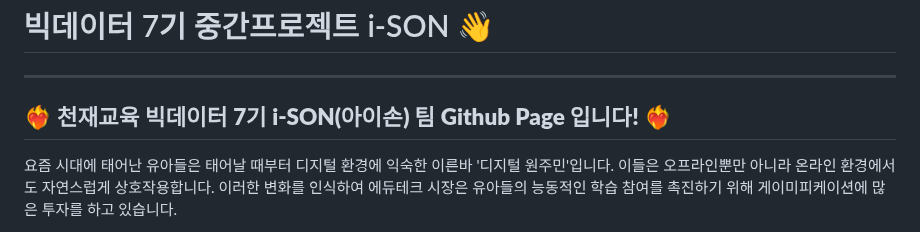
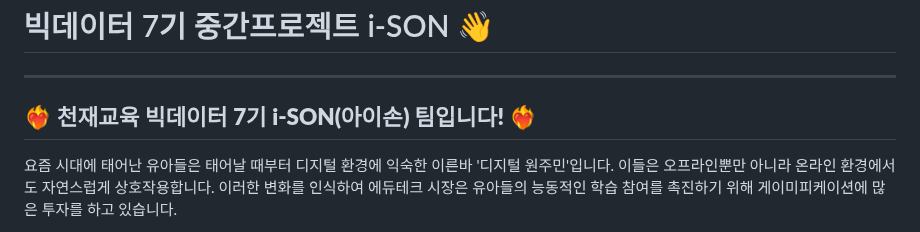
Before and after one commit to sunny7319/Hands_MediaPipe_project, a Markdown page: README.md, the part around the change. Drawn GitHub-style.

```diff
--- a/README.md
+++ b/README.md
@@ -1,6 +1,6 @@
  # 빅데이터 7기 중간프로젝트 i-SON 👋
 - - -
-## **❤️‍🔥 천재교육 빅데이터 7기 i-SON(아이손) 팀 Github Page 입니다! ❤️‍🔥**
+## **❤️‍🔥 천재교육 빅데이터 7기 i-SON(아이손) 팀입니다! ❤️‍🔥**
 
 요즘 시대에 태어난 유아들은 태어날 때부터 디지털 환경에 익숙한 이른바 '디지털 원주민'입니다. 이들은 오프라인뿐만 아니라 온라인 환경에서도 자연스럽게 상호작용합니다. 이러한 변화를 인식하여 에듀테크 시장은 유아들의 능동적인 학습 참여를 촉진하기 위해 게이미피케이션에 많은 투자를 하고 있습니다.
 
```
